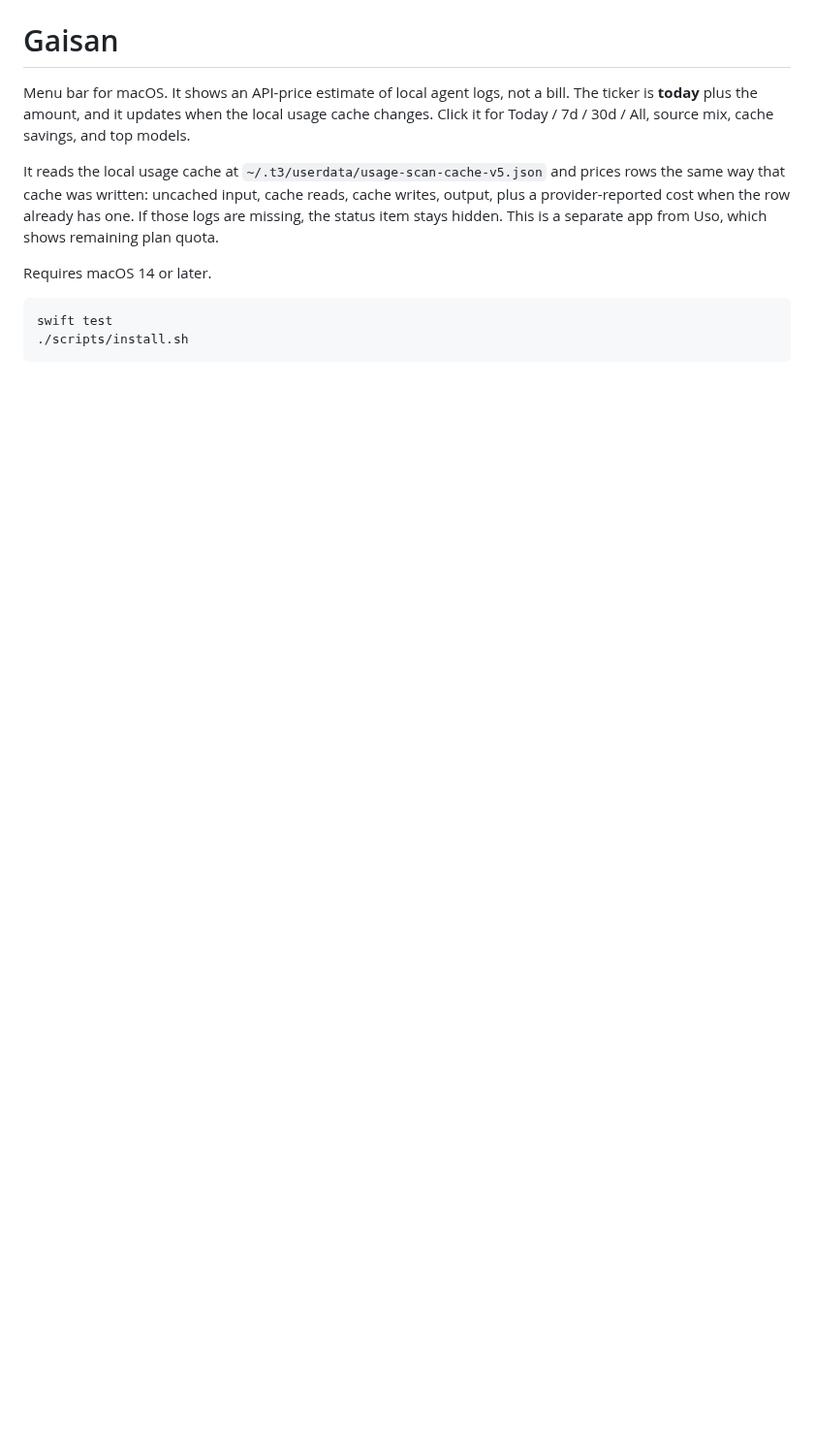
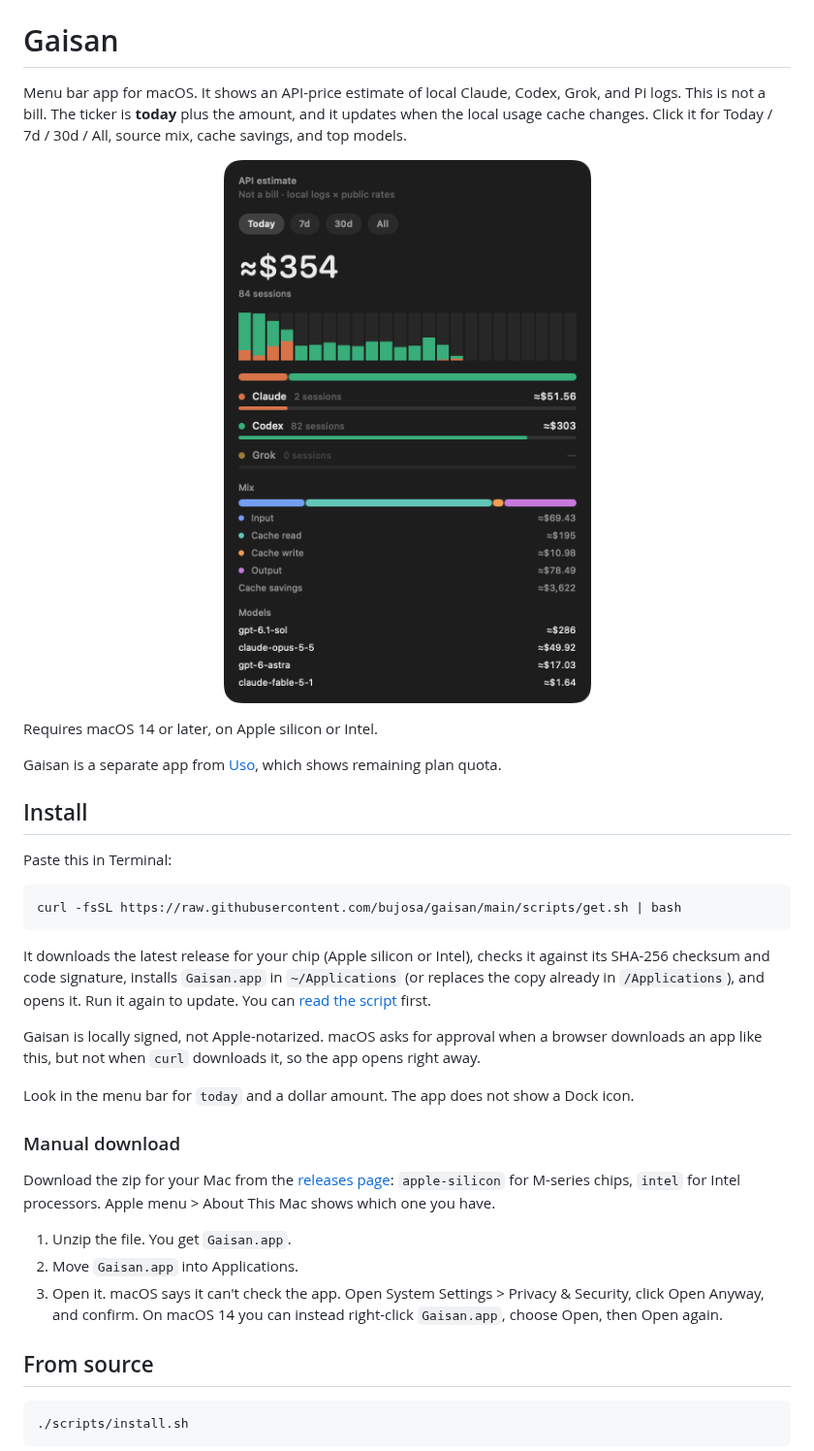
Before and after one commit to bujosa/gaisan, a Markdown page: README.md, the part around one of its changes. Shown at 97% size. Drawn GitHub-style; pictures changed too: docs/panel.png (added); blank space fills up the shorter version.

Commit message:
feat: ship Gaisan 0.1.0 with a dashboard screenshot
Co-authored-by: Cursor <cursoragent@cursor.com>

````diff
--- a/README.md
+++ b/README.md
@@ -1,13 +5,40 @@
 # Gaisan
 
-Menu bar for macOS. It shows an API-price estimate of local agent logs, not a bill. The ticker is **today** plus the amount, and it updates when the local usage cache changes. Click it for Today / 7d / 30d / All, source mix, cache savings, and top models.
+Menu bar app for macOS. It shows an API-price estimate of local Claude, Codex, Grok, and Pi logs. This is not a bill. The ticker is **today** plus the amount, and it updates when the local usage cache changes. Click it for Today / 7d / 30d / All, source mix, cache savings, and top models.
 
-It reads the local usage cache at `~/.t3/userdata/usage-scan-cache-v5.json` and prices rows the same way that cache was written: uncached input, cache reads, cache writes, output, plus a provider-reported cost when the row already has one. If those logs are missing, the status item stays hidden. This is a separate app from Uso, which shows remaining plan quota.
+<p align="center">
+  <img src="docs/panel.png" alt="Gaisan panel with today's API-price estimate, source mix, and models" width="400">
+</p>
 
-Requires macOS 14 or later.
+Requires macOS 14 or later, on Apple silicon or Intel.
+
+Gaisan is a separate app from [Uso](https://github.com/bujosa/uso), which shows remaining plan quota.
+
+## Install
+
+Paste this in Terminal:
 
 ```sh
-swift test
+curl -fsSL https://raw.githubusercontent.com/bujosa/gaisan/main/scripts/get.sh | bash
+```
+
+It downloads the latest release for your chip (Apple silicon or Intel), checks it against its SHA-256 checksum and code signature, installs `Gaisan.app` in `~/Applications` (or replaces the copy already in `/Applications`), and opens it. Run it again to update. You can [read the script](scripts/get.sh) first.
+
+Gaisan is locally signed, not Apple-notarized. macOS asks for approval when a browser downloads an app like this, but not when `curl` downloads it, so the app opens right away.
+
+Look in the menu bar for `today` and a dollar amount. The app does not show a Dock icon.
+
+### Manual download
+
+Download the zip for your Mac from the [releases page](https://github.com/bujosa/gaisan/releases/latest): `apple-silicon` for M-series chips, `intel` for Intel processors. Apple menu > About This Mac shows which one you have.
+
+1. Unzip the file. You get `Gaisan.app`.
+2. Move `Gaisan.app` into Applications.
+3. Open it. macOS says it can't check the app. Open System Settings > Privacy & Security, click Open Anyway, and confirm. On macOS 14 you can instead right-click `Gaisan.app`, choose Open, then Open again.
+
+## From source
+
+```sh
 ./scripts/install.sh
 ```
 
````
Also changed, not shown: other parts of README.md (+39 -1 lines), docs/releases/0.1.0.md (added, +37 -0 lines), docs/icon.png (added), 9 other files.
